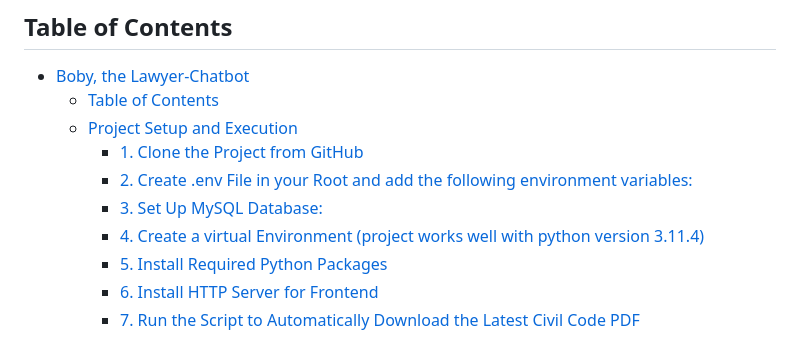
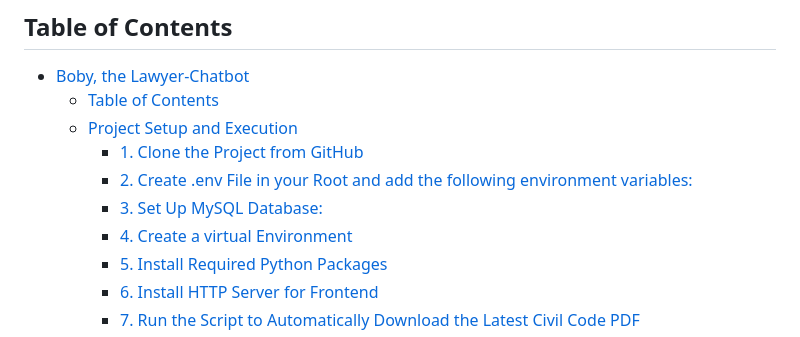
Before and after one commit to dominiqueulrixh/project_machinelearning2, a Markdown page: README.md, the part around the change printed below. GitHub-like rendering.

```diff
--- a/README.md
+++ b/README.md
@@ -10,7 +10,7 @@
     - [1. Clone the Project from GitHub](#1-clone-the-project-from-github)
     - [2. Create .env File in your Root and add the following environment variables:](#2-create-env-file-in-your-root-and-add-the-following-environment-variables)
     - [3. Set Up MySQL Database:](#3-set-up-mysql-database)
-    - [4. Create a virtual Environment (project works well with python version 3.11.4)](#4-create-a-virtual-environment-project-works-well-with-python-version-3114)
+    - [4. Create a virtual Environment](#4-create-a-virtual-environment)
     - [5. Install Required Python Packages](#5-install-required-python-packages)
     - [6. Install HTTP Server for Frontend](#6-install-http-server-for-frontend)
     - [7. Run the Script to Automatically Download the Latest Civil Code PDF](#7-run-the-script-to-automatically-download-the-latest-civil-code-pdf)
```
Also changed, not shown: other parts of README.md (+2 -1 lines).
